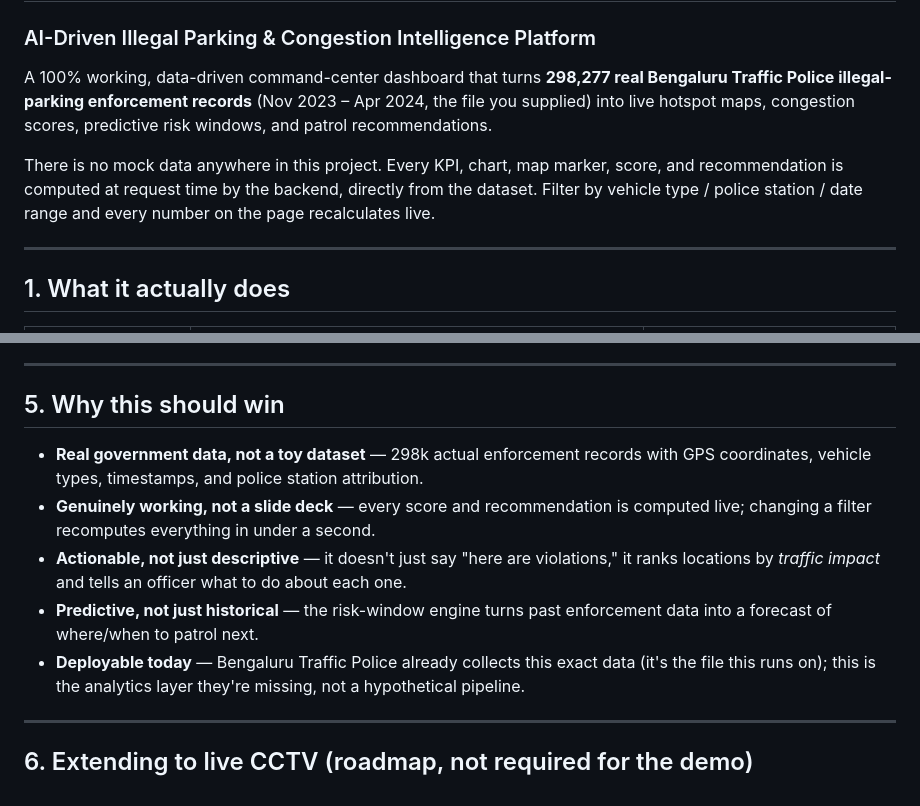
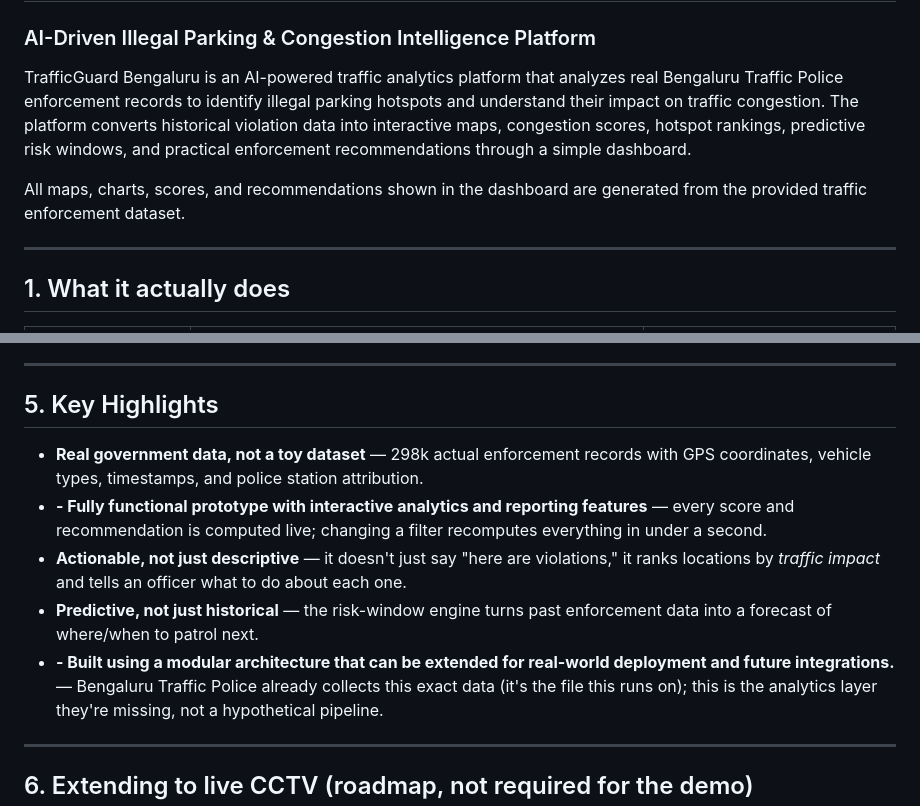
Before and after one commit to Madhulathayallamanda/Traffic-Guard-Bengaluru, a Markdown page: README.md, 2 parts joined by grey strips. Rendered like a GitHub page.

```diff
--- a/README.md
+++ b/README.md
@@ -1,15 +1,10 @@
 # TrafficGuard Bengaluru
 ### AI-Driven Illegal Parking & Congestion Intelligence Platform
 
-A 100% working, data-driven command-center dashboard that turns **298,277 real
-Bengaluru Traffic Police illegal-parking enforcement records** (Nov 2023 – Apr
-2024, the file you supplied) into live hotspot maps, congestion scores,
-predictive risk windows, and patrol recommendations.
+TrafficGuard Bengaluru is an AI-powered traffic analytics platform that analyzes real Bengaluru Traffic Police enforcement records to identify illegal parking hotspots and understand their impact on traffic congestion.
+The platform converts historical violation data into interactive maps, congestion scores, hotspot rankings, predictive risk windows, and practical enforcement recommendations through a simple dashboard.
 
-There is no mock data anywhere in this project. Every KPI, chart, map marker,
-score, and recommendation is computed at request time by the backend, directly
-from the dataset. Filter by vehicle type / police station / date range and
-every number on the page recalculates live.
+All maps, charts, scores, and recommendations shown in the dashboard are generated from the provided traffic enforcement dataset.
 
 ---
 
@@ -151,19 +146,19 @@ it isn't mistaken for a measured traffic-engineering result.
 
 ---
 
-## 5. Why this should win
+## 5. Key Highlights
 
 - **Real government data, not a toy dataset** — 298k actual enforcement
   records with GPS coordinates, vehicle types, timestamps, and police station
   attribution.
-- **Genuinely working, not a slide deck** — every score and recommendation is
+- **- Fully functional prototype with interactive analytics and reporting features** — every score and recommendation is
   computed live; changing a filter recomputes everything in under a second.
 - **Actionable, not just descriptive** — it doesn't just say "here are
   violations," it ranks locations by *traffic impact* and tells an officer
   what to do about each one.
 - **Predictive, not just historical** — the risk-window engine turns past
   enforcement data into a forecast of where/when to patrol next.
-- **Deployable today** — Bengaluru Traffic Police already collects this exact
+- **- Built using a modular architecture that can be extended for real-world deployment and future integrations.** — Bengaluru Traffic Police already collects this exact
   data (it's the file this runs on); this is the analytics layer they're
   missing, not a hypothetical pipeline.
 
```
